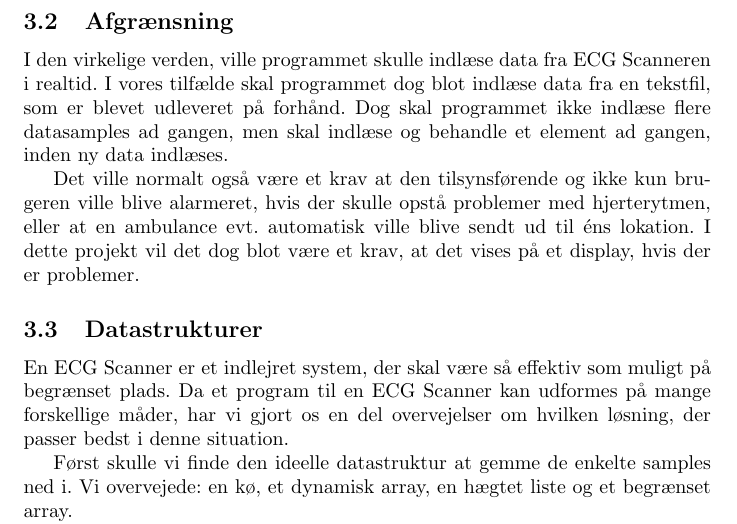
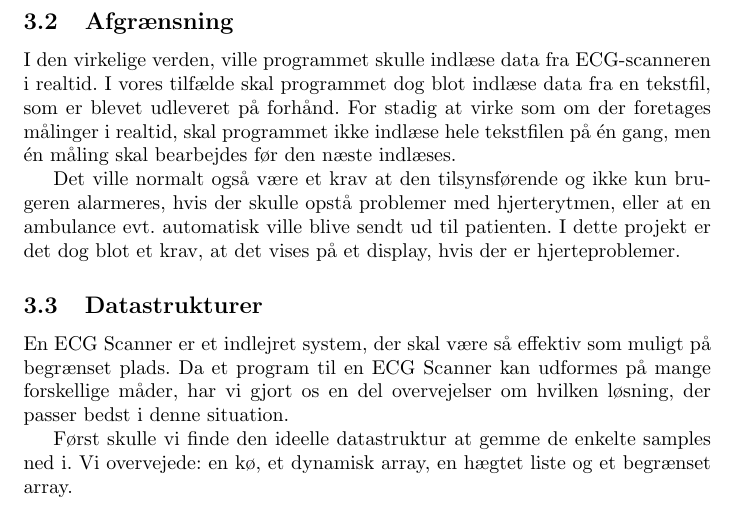
Before and after one commit to anna0207/ECG_Scanner, a LaTeX problem sheet (G1_Assignment1.tex): part of page 6 of 21, cut so that both start at the same text. Compiled offline with pdfLaTeX.

Commit message:
Afgrænsning corrected

```diff
--- a/G1_Assignment1.tex
+++ b/G1_Assignment1.tex
@@ -47,9 +47,9 @@ Da programmet skal kunne køre på en chip med begrænset hardware og batterilev
 Sidst men ikke mindst er det vigtigt at nævne, at softwaren skal være pålidelig og stabil, og altså altid fungere på samme måde og ikke pludseligt fejle.
 
 \subsection{Afgrænsning}
-I den virkelige verden, ville programmet skulle indlæse data fra ECG Scanneren i realtid. I vores tilfælde skal programmet dog blot indlæse data fra en tekstfil, som er blevet udleveret på forhånd. Dog skal programmet ikke indlæse flere datasamples ad gangen, men skal indlæse og behandle et element ad gangen, inden ny data indlæses.
+I den virkelige verden, ville programmet skulle indlæse data fra ECG-scanneren i realtid. I vores tilfælde skal programmet dog blot indlæse data fra en tekstfil, som er blevet udleveret på forhånd. For stadig at virke som om der foretages målinger i realtid, skal programmet ikke indlæse hele tekstfilen på én gang, men én måling skal bearbejdes før den næste indlæses.
 
-Det ville normalt også være et krav at den tilsynsførende og ikke kun brugeren ville blive alarmeret, hvis der skulle opstå problemer med hjerterytmen, eller at en ambulance evt. automatisk ville blive sendt ud til éns lokation. I dette projekt vil det dog blot være et krav, at det vises på et display, hvis der er problemer.
+Det ville normalt også være et krav at den tilsynsførende og ikke kun brugeren alarmeres, hvis der skulle opstå problemer med hjerterytmen, eller at en ambulance evt. automatisk ville blive sendt ud til patienten. I dette projekt er det dog blot et krav, at det vises på et display, hvis der er hjerteproblemer.
 
 \subsection{Datastrukturer}
 En ECG Scanner er et indlejret system, der skal være så effektiv som muligt på begrænset plads. Da et program til en ECG Scanner kan udformes på mange forskellige måder, har vi gjort os en del overvejelser om hvilken løsning, der passer bedst i denne situation.
```
